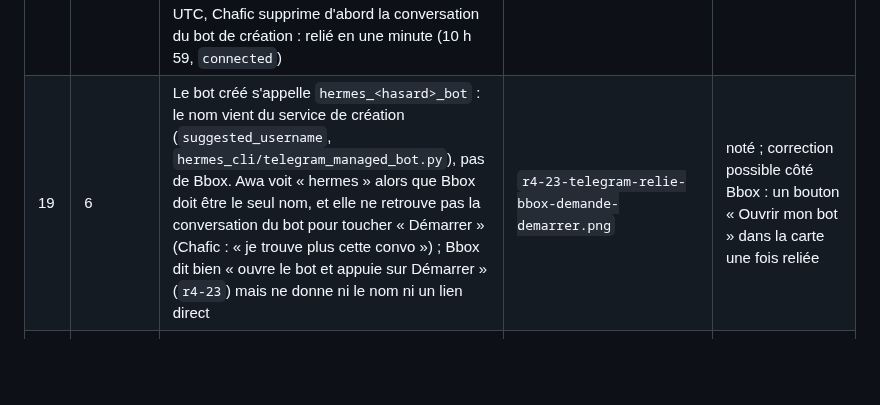
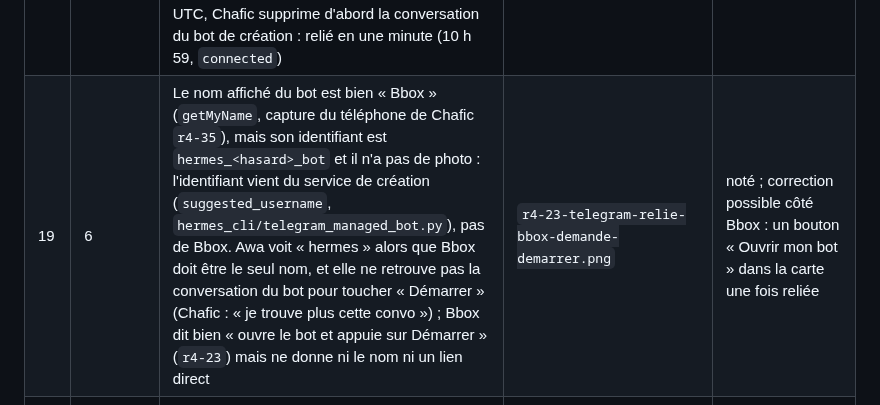
Before and after one commit to BrainInBox/brain-in-a-box, a Markdown page: REPRISE-branchements.md, the part around one of its changes. Rendered like a GitHub page; blank space fills up the shorter version.

Commit message:
REPRISE: capture du téléphone de Chafic (r4-35), défaut 19 précisé

```diff
--- a/REPRISE-branchements.md
+++ b/REPRISE-branchements.md
@@ -36,7 +36,7 @@ Mission : `~/brain-in-a-box-worktrees/MISSION-branchements.md`
 | 16 | 5 | Premier usage de l'écran après la réouverture : Bbox veut faire défiler sa propre fenêtre, ça échoue en arrière-plan, puis trois cartes « Approbation requise » en anglais technique (« computer_use: scroll down x5 [FOREGROUND…] ») ; à la fin, « je n'ai pas réussi à le faire défiler » : pas de gain ressenti | `r4-defaut-16-approbation-computer-use-en-jargon.png`, `r4-18-…png` | noté, pas corrigé |
 | 17 | 6 | Code Telegram expiré au bout d'une demi-heure environ (13 h 40 encore affiché à 14 h 09, rouge vers 14 h 15 ; même chose au passage 3) : la carte dit « Ça n'a pas marché. Réessaie dans un instant. » au lieu de « Ce code a expiré », avec un bouton « Afficher un nouveau code » ; rien ne dit à la personne que c'est normal, et le lien déjà reçu sur le téléphone ne marche plus. Cause lue dans le code : `bbox-phone-directive.tsx`, `poll` (lignes 155 à 202) met le même `phase = 'error'` pour `expired`, `cancelled`, `error` et 5 échecs de lecture ; un seul texte `WORDS.fr.error`. Correction à faire : une phase `expired` avec « Ce code a expiré (il dure une demi-heure). Touche « Afficher un nouveau code ». », plus un test | `r4-defaut-17-code-telegram-message-rouge-puis-nouveau-code.png`, `defaut-telegram-code-expire-message-rouge.png` | noté, pas corrigé ; nouveau code envoyé à Chafic à 14 h 16 (message `a7ba10`), puis à 15 h 31 à sa demande (message `e59946`) |
 | 18 | 6 | Le 28/10 vers 17 h 37 UTC, Chafic touche « Créer » : le bot est créé chez lui, mais le service de création de Nous Research répond par une erreur à Bbox (5 lignes `onboarding/… Error: 502` dans `desktop.log` de la VM, toutes pour le code de 17 h 28) ; Bbox ne reçoit rien et la carte garde son code. Aux essais suivants (codes de 17 h 28 et 17 h 36), Telegram répond « this username is already taken » et rien n'arrive ; cause exacte non trouvée (le service, ou les anciens boutons « Créer » restés dans la conversation du bot de création). Le 29/10, nouveau code à 10 h 55 UTC, Chafic supprime d'abord la conversation du bot de création : relié en une minute (10 h 59, `connected`) | `r4-defaut-18-bot-cree-chez-chafic-rien-recu-par-bbox.png`, `r4-22-bbox-conseille-un-autre-nom-si-deja-pris.png` | contourné, pas corrigé ; à creuser avec le service |
-| 19 | 6 | Le bot créé s'appelle `hermes_<hasard>_bot` : le nom vient du service de création (`suggested_username`, `hermes_cli/telegram_managed_bot.py`), pas de Bbox. Awa voit « hermes » alors que Bbox doit être le seul nom, et elle ne retrouve pas la conversation du bot pour toucher « Démarrer » (Chafic : « je trouve plus cette convo ») ; Bbox dit bien « ouvre le bot et appuie sur Démarrer » (`r4-23`) mais ne donne ni le nom ni un lien direct | `r4-23-telegram-relie-bbox-demande-demarrer.png` | noté ; correction possible côté Bbox : un bouton « Ouvrir mon bot » dans la carte une fois reliée |
+| 19 | 6 | Le nom affiché du bot est bien « Bbox » (`getMyName`, capture du téléphone de Chafic `r4-35`), mais son identifiant est `hermes_<hasard>_bot` et il n'a pas de photo : l'identifiant vient du service de création (`suggested_username`, `hermes_cli/telegram_managed_bot.py`), pas de Bbox. Awa voit « hermes » alors que Bbox doit être le seul nom, et elle ne retrouve pas la conversation du bot pour toucher « Démarrer » (Chafic : « je trouve plus cette convo ») ; Bbox dit bien « ouvre le bot et appuie sur Démarrer » (`r4-23`) mais ne donne ni le nom ni un lien direct | `r4-23-telegram-relie-bbox-demande-demarrer.png` | noté ; correction possible côté Bbox : un bouton « Ouvrir mon bot » dans la carte une fois reliée |
 | 20 | 6 | Le « Démarrer » de la personne sur son nouveau bot (`/start`) est ignoré par la passerelle (`gateway/run_inbound.py`, l. 864 : « Ignoring /start platform ping ») : le bonjour de Bbox, tenté dès le branchement (10 h 59), échoue car le bot n'est pas encore démarré ; Bbox le dit à Awa, puis n'écrit qu'après qu'elle le lui redit dans l'app (11 h 13). Awa n'y penserait pas | `r4-23-telegram-relie-bbox-demande-demarrer.png`, `r4-25-bbox-ecrit-le-premier-sur-telegram.png` | noté ; correction possible : au `/start` d'un bot que Bbox vient de brancher, avec un bonjour en attente, envoyer ce bonjour (plus un test) |
 | 21 | 6 | Le premier message sur Telegram dit deux fois bonjour : « Bonjour, c'est Bbox. Me voilà sur Telegram… Bonjour Awa, c'est Bbox. Ton message vocal s'était coupé… » (`HELLO` de `tools/bbox_phone_tool.py`, puis la phrase `next` de l'IA qui resalue) | `r4-25-…png`, `r4-34-conversation-telegram-chafic-repond-bbox-repond.txt` | noté ; correction : retirer le salut en tête de `next` (plus un test) |
 | 22 | 6 | La conversation Telegram s'appelle « Untitled session » (anglais) dans la liste et l'onglet, jusqu'à la première réponse de la personne | `r4-33-message-telegram-de-bbox-visible-sur-le-mac.png` | noté |
```
Also changed, not shown: other parts of REPRISE-branchements.md (+1 -1 lines).
